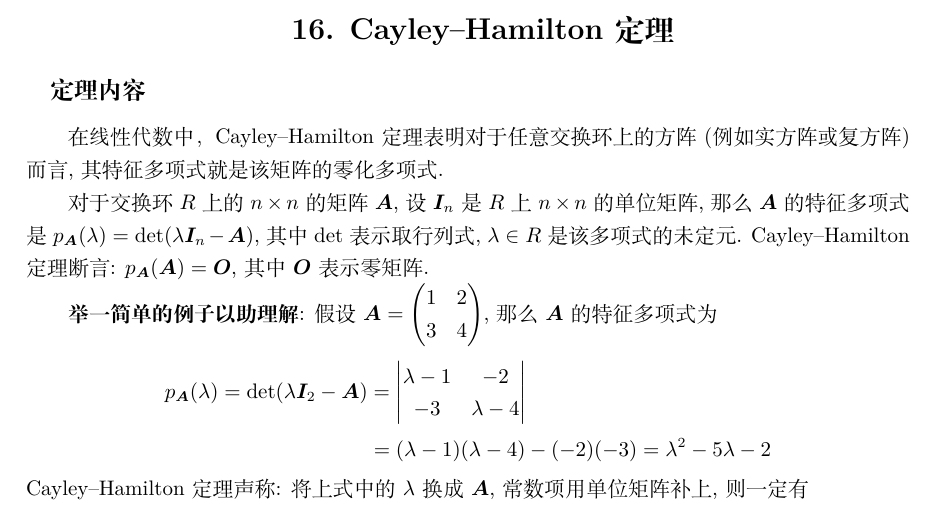
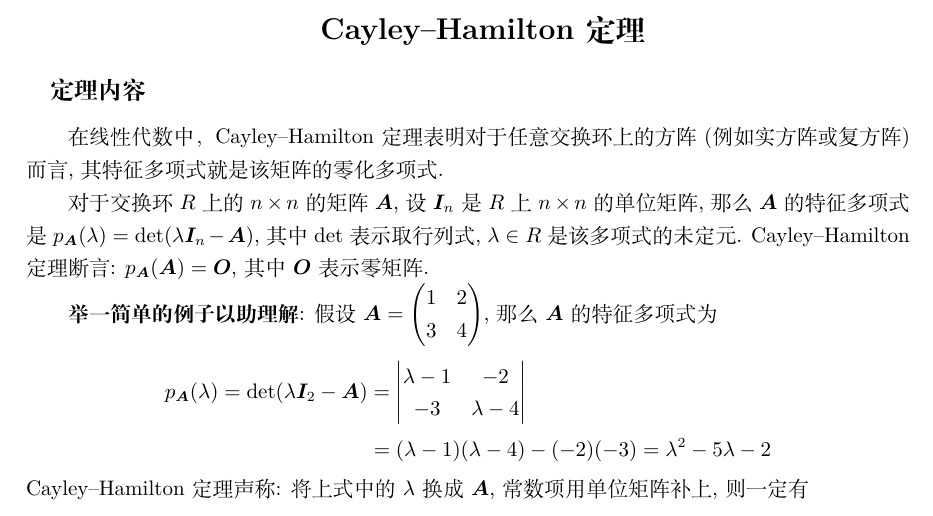
Before and after one commit to dirichy/template, a LaTeX document (template/subfile16.tex): part of the page, cut so that both start at the same text. Compiled offline with XeLaTeX.

Commit message:
remove number before theorem 16

```diff
--- a/template/subfile16.tex
+++ b/template/subfile16.tex
@@ -32,7 +32,7 @@
 \begin{document}
 \renewcommand{\filename}{16. Cayley–Hamilton 定理}%在这里填你的文件名，避免\label冲突
 %这里开始写你的代码
-\section{16. Cayley–Hamilton 定理}
+\section{Cayley–Hamilton 定理}
 \subsection{定理内容}
 在线性代数中，Cayley–Hamilton 定理表明对于任意交换环上的方阵(例如实方阵或复方阵)而言, 其特征多项式就是该矩阵的零化多项式.
 
```
Also changed, not shown: template/subfile16.tex (14 more changed lines). Lines whose indentation alone changed are shown as unchanged.
